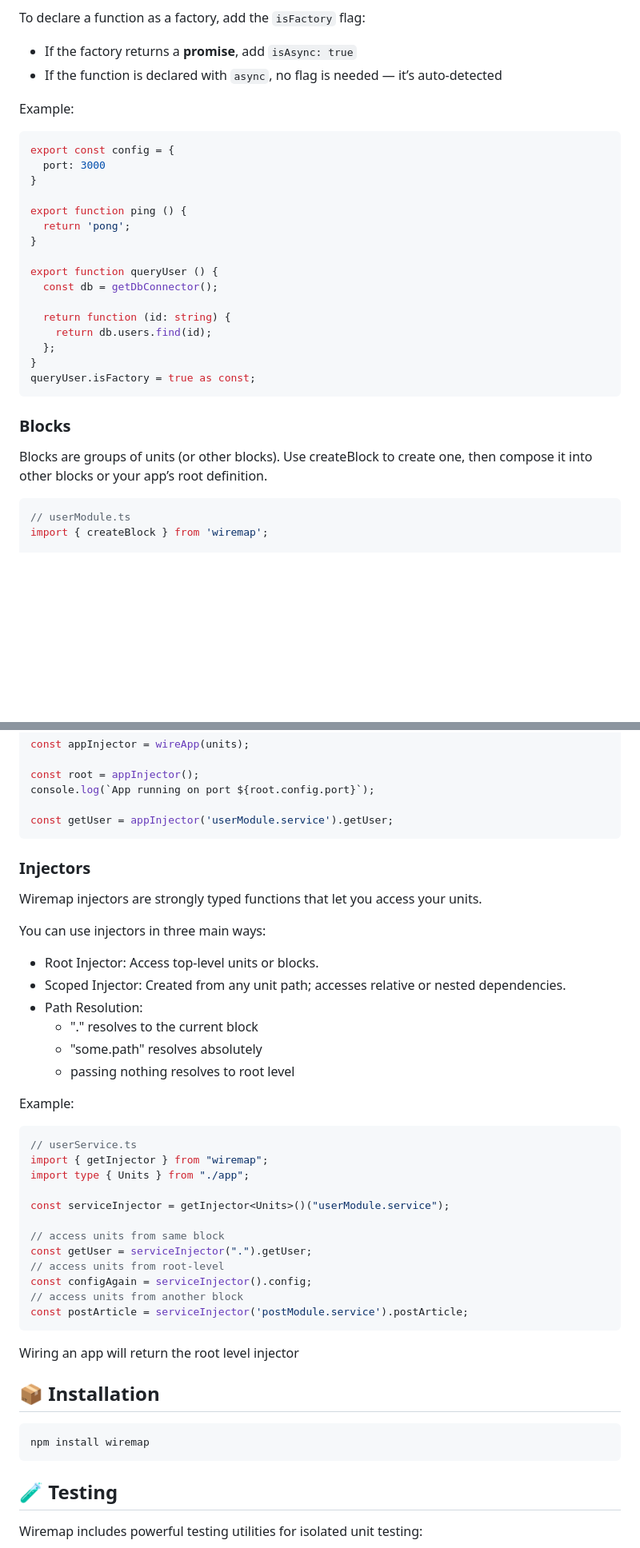
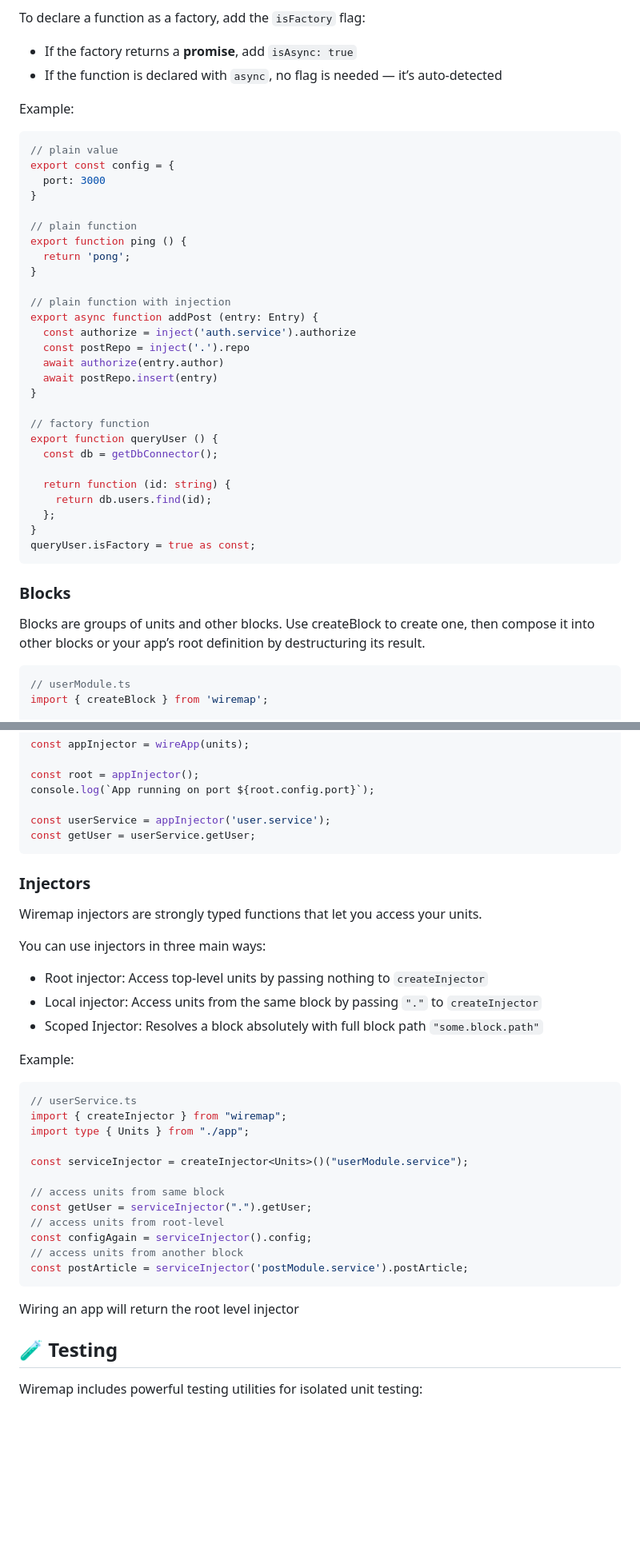
Before and after one commit to jacoborus/wiretree, a Markdown page: README.md, 2 parts joined by grey strips. Shown at 80% size. Rendered like a GitHub page; blank space fills up the shorter version.

````diff
--- a/README.md
+++ b/README.md
@@ -42,14 +80,25 @@ To declare a function as a factory, add the `isFactory` flag:
 Example:
 
 ```ts
+// plain value
 export const config = {
   port: 3000
 }
 
+// plain function
 export function ping () {
   return 'pong';
 }
 
+// plain function with injection
+export async function addPost (entry: Entry) {
+  const authorize = inject('auth.service').authorize
+  const postRepo = inject('.').repo
+  await authorize(entry.author)
+  await postRepo.insert(entry)
+}
+
+// factory function
 export function queryUser () {
   const db = getDbConnector();
 
@@ -62,7 +111,7 @@ queryUser.isFactory = true as const;
 
 ### Blocks
 
-Blocks are groups of units (or other blocks). Use createBlock to create one, then compose it into other blocks or your app’s root definition.
+Blocks are groups of units and other blocks. Use createBlock to create one, then compose it into other blocks or your app’s root definition by destructuring its result.
 
 
 ```ts
@@ -100,7 +149,8 @@ const appInjector = wireApp(units);
 const root = appInjector();
 console.log(`App running on port ${root.config.port}`);
 
-const getUser = appInjector('userModule.service').getUser;
+const userService = appInjector('user.service');
+const getUser = userService.getUser;
 ```
 
 
@@ -110,21 +160,18 @@ Wiremap injectors are strongly typed functions that let you access your units.
 
 You can use injectors in three main ways:
 
-- Root Injector: Access top-level units or blocks.
-- Scoped Injector: Created from any unit path; accesses relative or nested dependencies.
-- Path Resolution:
-  - "." resolves to the current block
-  - "some.path" resolves absolutely
-  - passing nothing resolves to root level
+- Root injector: Access top-level units by passing nothing to `createInjector`
+- Local injector: Access units from the same block by passing `"."`  to `createInjector`
+- Scoped Injector: Resolves a block absolutely with full block path `"some.block.path"`
 
 Example:
 
 ```ts
 // userService.ts
-import { getInjector } from "wiremap";
+import { createInjector } from "wiremap";
 import type { Units } from "./app";
 
-const serviceInjector = getInjector<Units>()("userModule.service");
+const serviceInjector = createInjector<Units>()("userModule.service");
 
 // access units from same block
 const getUser = serviceInjector(".").getUser;
@@ -134,16 +181,7 @@ const configAgain = serviceInjector().config;
 const postArticle = serviceInjector('postModule.service').postArticle;
 ```
 
-
 Wiring an app will return the root level injector
-
-
-
-## 📦 Installation
-
-```bash
-npm install wiremap
-```
 
 
 ## 🧪 Testing
````
Also changed, not shown: other parts of README.md (+45 -4 lines).
